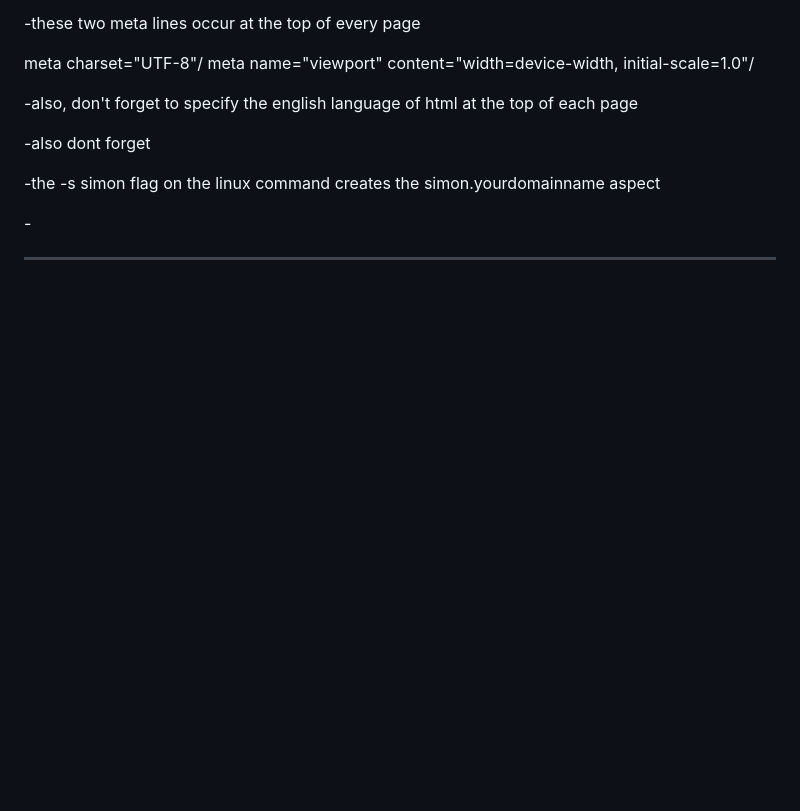
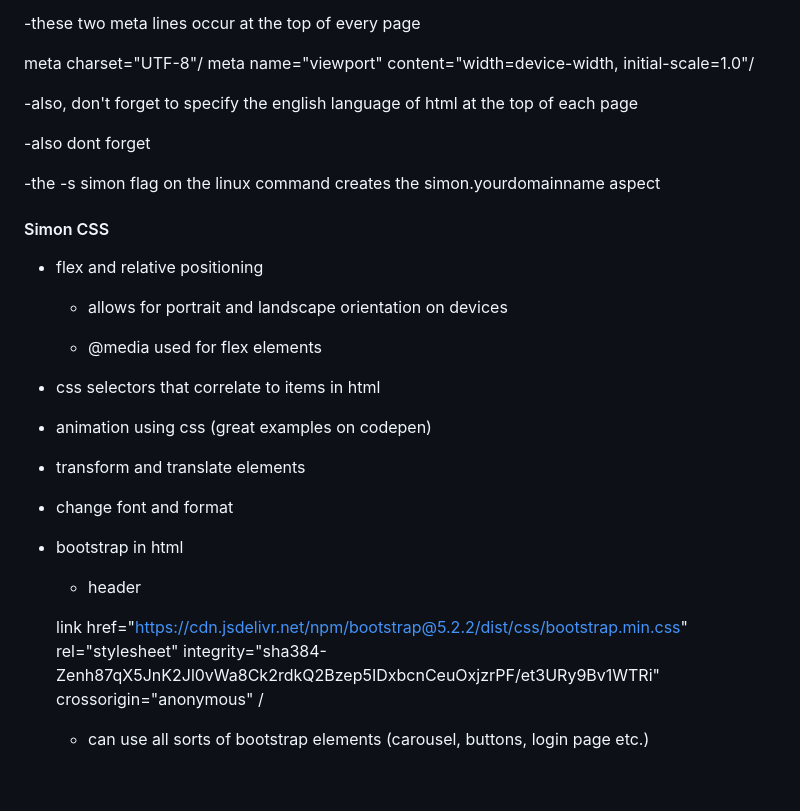
Before and after one commit to mcottle1/startup, a Markdown page: README.md, the part around one of its changes. Drawn GitHub-style; blank space fills up the shorter version.

```diff
--- a/README.md
+++ b/README.md
@@ -102,6 +102,33 @@ meta name="viewport" content="width=device-width, initial-scale=1.0"/
 
 -the -s simon flag on the linux command creates the simon.yourdomainname aspect
 
--<hr/>
+#### Simon CSS
+
+- flex and relative positioning
+
+  - allows for portrait and landscape orientation on devices
+
+  - @media used for flex elements
+
+- css selectors that correlate to items in html
+
+- animation using css (great examples on codepen)
+
+- transform and translate elements
+
+- change font and format
+
+- bootstrap in html
+
+  - header
+
+  link
+      href="https://cdn.jsdelivr.net/npm/bootstrap@5.2.2/dist/css/bootstrap.min.css"
+      rel="stylesheet"
+      integrity="sha384-Zenh87qX5JnK2Jl0vWa8Ck2rdkQ2Bzep5IDxbcnCeuOxjzrPF/et3URy9Bv1WTRi"
+      crossorigin="anonymous"
+    /
+
+  - can use all sorts of bootstrap elements (carousel, buttons, login page etc.)
 
 <br/>
```
Also changed, not shown: other parts of README.md (+2 -0 lines).
